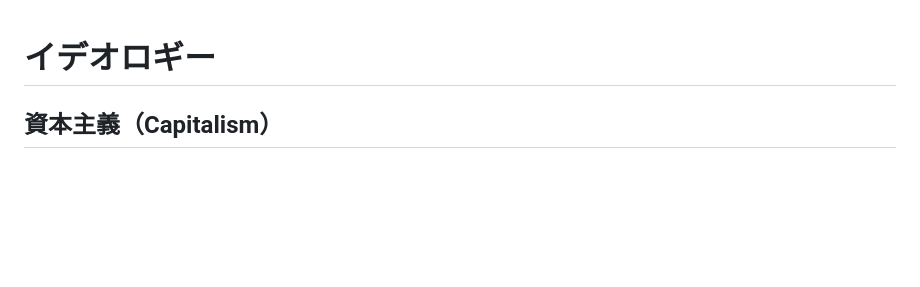
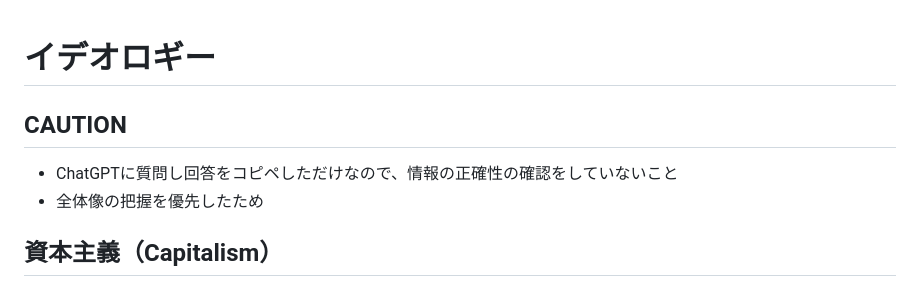
Before and after one commit to saimaptw88/political_studies, a Markdown page: docs/ideology.md, the part around the change. GitHub-like rendering; blank space fills up the shorter version.

Commit message:
update ideology.md to add caution

```diff
--- a/docs/ideology.md
+++ b/docs/ideology.md
@@ -1,4 +1,8 @@
 # イデオロギー
+## CAUTION
+- ChatGPTに質問し回答をコピペしただけなので、情報の正確性の確認をしていないこと
+- 全体像の把握を優先したため
+
 ## 資本主義（Capitalism）
 - 概要: 個人や企業が私有財産と生産手段を所有し、自由市場を通じて商品やサービスを供給するシステムです。資本主義社会では、競争によって利益が追求され、経済の成長が促進されるとされています。
 - 特徴: 供給と需要に基づく市場経済、自由競争、利益動機が主な特徴です。
```
